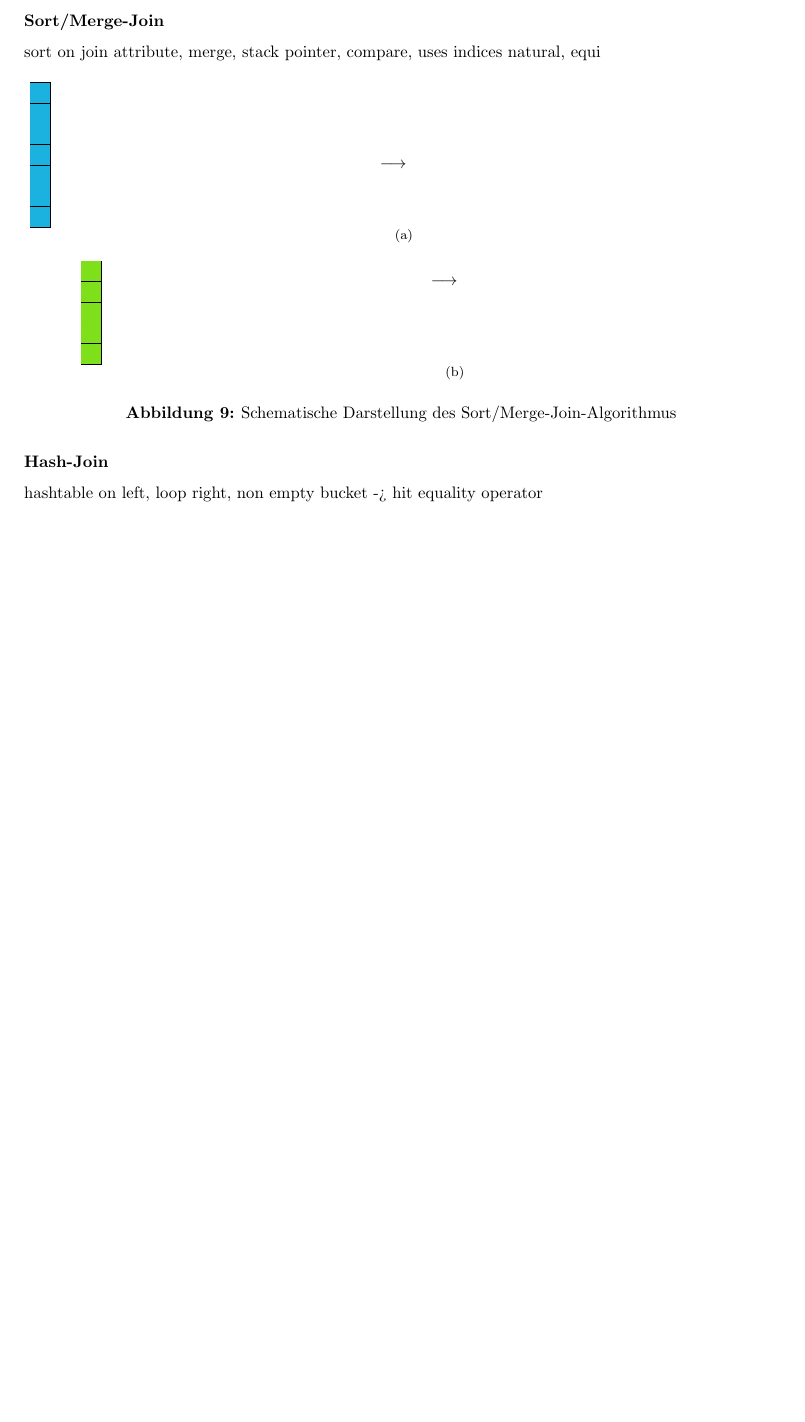
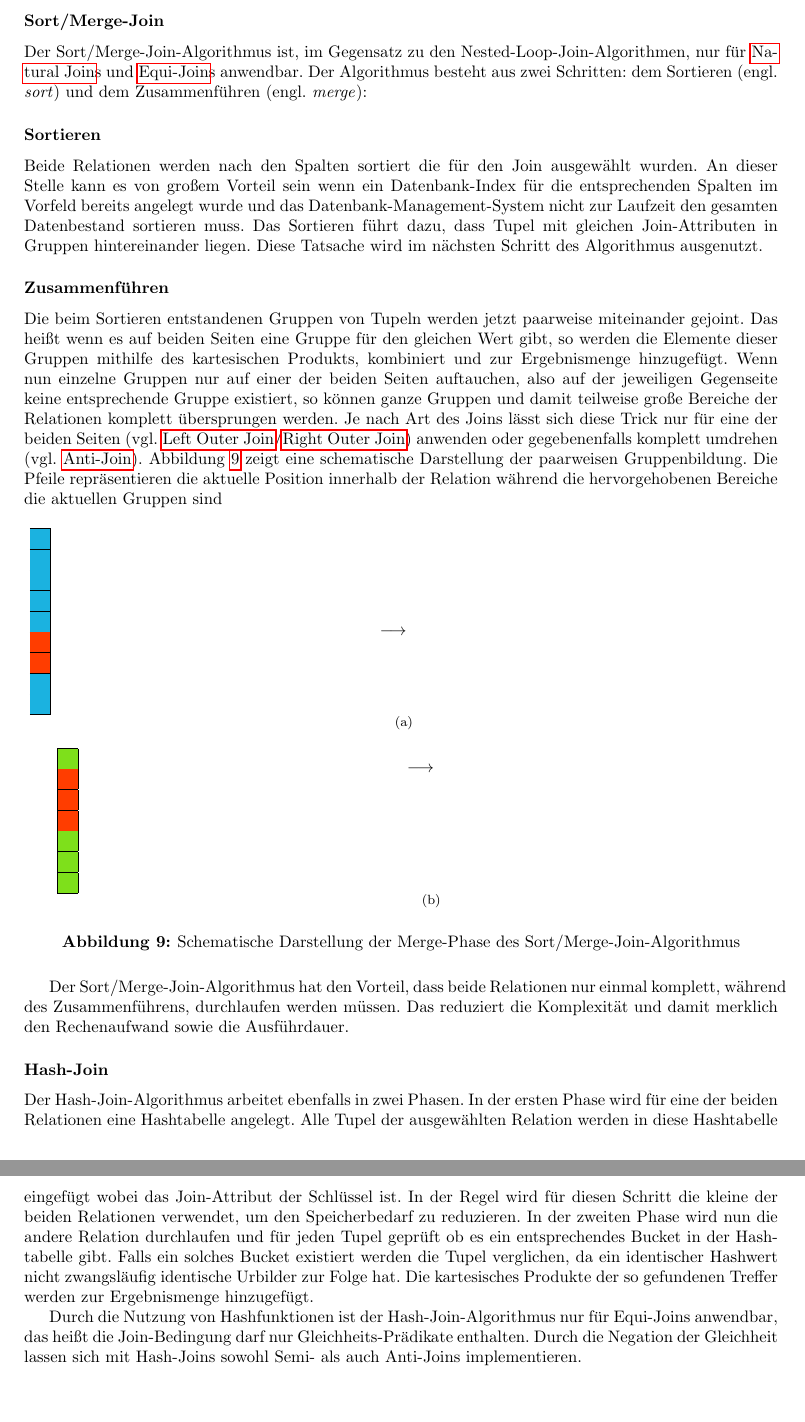
Before and after one commit to whiskeysierra/helsing, a LaTeX document (src/main/latex/paper/paper.tex): part of page 16 of 19 before the commit and two parts of pages 16 and 17 of 20 after it, the two joined at a grey line, cut so that both start at the same text, the shorter picture padded with empty space. Compiled offline with pdfLaTeX.

Commit message:
added stuff

```diff
--- a/src/main/latex/paper/paper.tex
+++ b/src/main/latex/paper/paper.tex
@@ -11,7 +11,6 @@
 \usepackage{array}
 \usepackage[table]{xcolor}
 \usepackage[format=plain,labelfont=bf,up]{caption}
-\setcounter{tocdepth}{4}
 \setcounter{secnumdepth}{-1}
 \usepackage{hyperref}
 \usepackage{nameref}
@@ -21,8 +20,15 @@
 \title{Tenzing \\ Eine SQL-Implementierung auf Basis des MapReduce-Frameworks}
 \author{Willi Schönborn}
 \date{\today}
+\makeatletter
+\renewcommand\paragraph{\@startsection{paragraph}{4}{\z@}%
+  {-3.25ex\@plus -1ex \@minus -.2ex}%
+  {1.5ex \@plus .2ex}%
+  {\normalfont\normalsize\bfseries}}
+\makeatother
 \definecolor{cell}{HTML}{1BB2E0}
 \definecolor{cell-odd}{HTML}{7EE01B}
+\definecolor{cell-special}{HTML}{FF3D00}
 \begin{document}
 
 \begin{figure}[H]
@@ -926,8 +939,13 @@ for (var leftBLock in leftTable) {
 
 \newpage
 \subsubsection{Sort/Merge-Join}
-sort on join attribute, merge, stack pointer, compare, uses indices
-natural, equi
+Der Sort/Merge-Join-Algorithmus ist, im Gegensatz zu den Nested-Loop-Join-Algorithmen, nur für \nameref{sec:natural-join}s und \nameref{sec:equi-join}s anwendbar. Der Algorithmus besteht aus zwei Schritten: dem Sortieren (engl. \textit{sort}) und dem Zusammenführen (engl. \textit{merge}):
+
+\paragraph{Sortieren}
+Beide Relationen werden nach den Spalten sortiert die für den Join ausgewählt wurden. An dieser Stelle kann es von großem Vorteil sein wenn ein Datenbank-Index für die entsprechenden Spalten im Vorfeld bereits angelegt wurde und das Datenbank-Management-System nicht zur Laufzeit den gesamten Datenbestand sortieren muss. Das Sortieren führt dazu, dass Tupel mit gleichen Join-Attributen in Gruppen hintereinander liegen. Diese Tatsache wird im nächsten Schritt des Algorithmus ausgenutzt.
+
+\paragraph{Zusammenführen}
+Die beim Sortieren entstandenen Gruppen von Tupeln werden jetzt paarweise miteinander gejoint. Das heißt wenn es auf beiden Seiten eine Gruppe für den gleichen Wert gibt, so werden die Elemente dieser Gruppen mithilfe des kartesischen Produkts, kombiniert und zur Ergebnismenge hinzugefügt. Wenn nun einzelne Gruppen nur auf einer der beiden Seiten auftauchen, also auf der jeweiligen Gegenseite keine entsprechende Gruppe existiert, so können ganze Gruppen und damit teilweise große Bereiche der Relationen komplett übersprungen werden. Je nach Art des Joins lässt sich diese Trick nur für eine der beiden Seiten (vgl. \nameref{sec:left-join}/\nameref{sec:right-join}) anwenden oder gegebenenfalls komplett umdrehen (vgl. \nameref{sec:anti-join}). Abbildung \ref{fig:sort-merge} zeigt eine schematische Darstellung der paarweisen Gruppenbildung. Die Pfeile repräsentieren die aktuelle Position innerhalb der Relation während die hervorgehobenen Bereiche die aktuellen Gruppen sind
 
 \begin{figure}[H]
 \centering
@@ -938,30 +956,38 @@ natural, equi
     \cellcolor{cell} \\ \hline
     \cellcolor{cell} \\ \hline
     \cellcolor{cell} \\ \hline
+    \cellcolor{cell} \\ \hline
     \noalign{\smash{\llap{\lower2pt\hbox{\tt $\longrightarrow$}}}}
-    \cellcolor{cell} \\ \hline
+    \cellcolor{cell-special} \\ \hline
+    \cellcolor{cell-special} \\ \hline
     \cellcolor{cell} \\ \hline
     \cellcolor{cell} \\ \hline
   \end{tabular}
 }
-\hspace*{1cm}
+\hspace*{.5cm}
 \subfigure[]{
   \begin{tabular}{| c | c | c | c | c |}
     \hline
     \cellcolor{cell-odd} \\ \hline
     \noalign{\smash{\llap{\lower2pt\hbox{\tt $\longrightarrow$}}}}
-    \cellcolor{cell-odd} \\ \hline
+    \cellcolor{cell-special} \\ \hline
+    \cellcolor{cell-special} \\ \hline
+    \cellcolor{cell-special} \\ \hline
     \cellcolor{cell-odd} \\ \hline
     \cellcolor{cell-odd} \\ \hline
     \cellcolor{cell-odd} \\ \hline
   \end{tabular}
 }
-\caption{Schematische Darstellung des Sort/Merge-Join-Algorithmus}
+\caption{Schematische Darstellung der Merge-Phase des Sort/Merge-Join-Algorithmus}
+\label{fig:sort-merge}
 \end{figure}
 
+Der Sort/Merge-Join-Algorithmus hat den Vorteil, dass beide Relationen nur einmal komplett, während des Zusammenführens, durchlaufen werden müssen. Das reduziert die Komplexität und damit merklich den Rechenaufwand sowie die Ausführdauer.
+
 \subsubsection{Hash-Join}
-hashtable on left, loop right, non empty bucket -> hit
-equality operator
+Der Hash-Join-Algorithmus arbeitet ebenfalls in zwei Phasen. In der ersten Phase wird für eine der beiden Relationen eine Hashtabelle angelegt. Alle Tupel der ausgewählten Relation werden in diese Hashtabelle eingefügt wobei das Join-Attribut der Schlüssel ist. In der Regel wird für diesen Schritt die kleine der beiden Relationen verwendet, um den Speicherbedarf zu reduzieren. In der zweiten Phase wird nun die andere Relation durchlaufen und für jeden Tupel geprüft ob es ein entsprechendes Bucket in der Hashtabelle gibt. Falls ein solches Bucket existiert werden die Tupel verglichen, da ein identischer Hashwert nicht zwangsläufig identische Urbilder zur Folge hat. Die kartesisches Produkte der so gefundenen Treffer werden zur Ergebnismenge hinzugefügt.
+
+Durch die Nutzung von Hashfunktionen ist der Hash-Join-Algorithmus nur für Equi-Joins anwendbar, das heißt die Join-Bedingung darf nur Gleichheits-Prädikate enthalten. Durch die Negation der Gleichheit lassen sich mit Hash-Joins sowohl Semi- als auch Anti-Joins implementieren.
 
 \newpage
 
```
Also changed, not shown: src/main/latex/paper/paper.tex (20 more changed lines).
